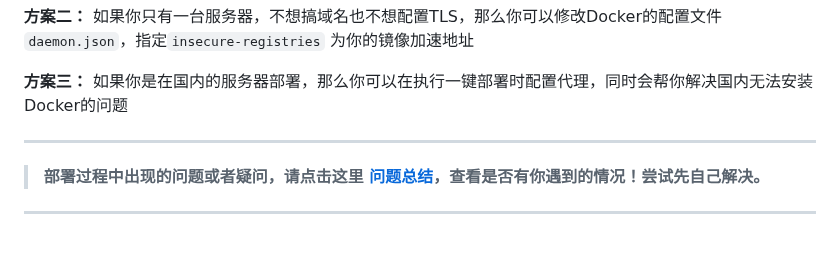
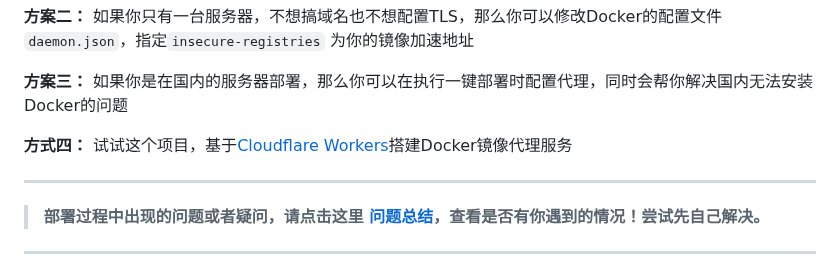
Before and after one commit to dqzboy/Docker-Proxy, a Markdown page: README.md, the part around the change. Drawn GitHub-style; folded sections open; blank space fills up the shorter version.

```diff
--- a/README.md
+++ b/README.md
@@ -53,6 +53,8 @@
 **方案二：** 如果你只有一台服务器，不想搞域名也不想配置TLS，那么你可以修改Docker的配置文件`daemon.json`，指定`insecure-registries` 为你的镜像加速地址
 
 **方案三：** 如果你是在国内的服务器部署，那么你可以在执行一键部署时配置代理，同时会帮你解决国内无法安装Docker的问题
+
+**方式四：** 试试这个项目，基于[Cloudflare Workers](https://github.com/dqzboy/Workers-Proxy-Docker)搭建Docker镜像代理服务
 
 </details>
 
```
